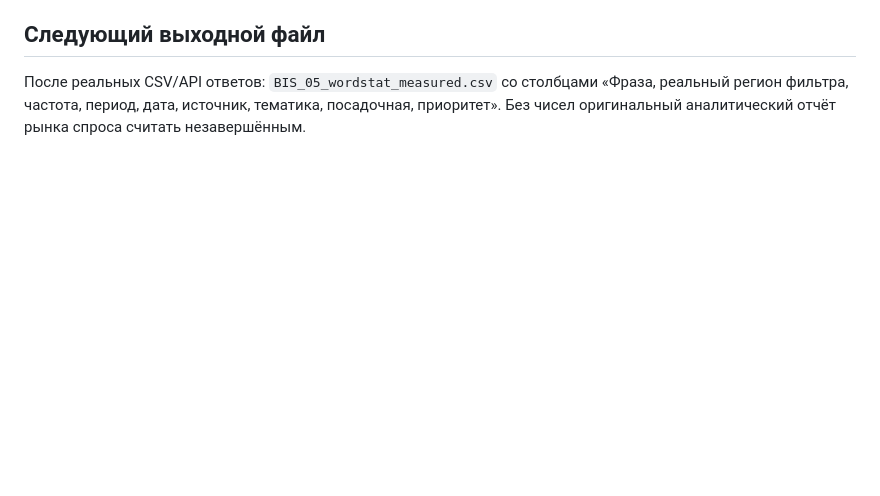
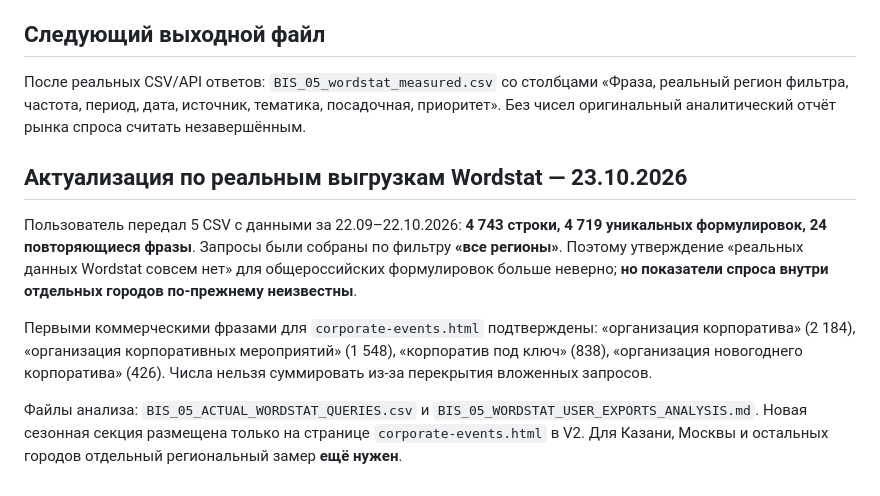
Before and after one commit to hangildin/bis-site, a Markdown page: .github/seo/BIS_05_MARKET_RESEARCH.md, the part around the change. Rendered like a GitHub page; blank space fills up the shorter version.

Commit message:
BIS 05: reconcile competitor report with five actual all-region Wordstat files and measured corporate intent

```diff
--- a/.github/seo/BIS_05_MARKET_RESEARCH.md
+++ b/.github/seo/BIS_05_MARKET_RESEARCH.md
@@ -64,3 +64,11 @@
 
 ## Следующий выходной файл
 После реальных CSV/API ответов: `BIS_05_wordstat_measured.csv` со столбцами «Фраза, реальный регион фильтра, частота, период, дата, источник, тематика, посадочная, приоритет». Без чисел оригинальный аналитический отчёт рынка спроса считать незавершённым.
+
+
+## Актуализация по реальным выгрузкам Wordstat — 23.10.2026
+Пользователь передал 5 CSV с данными за 22.09–22.10.2026: **4 743 строки, 4 719 уникальных формулировок, 24 повторяющиеся фразы**. Запросы были собраны по фильтру **«все регионы»**. Поэтому утверждение «реальных данных Wordstat совсем нет» для общероссийских формулировок больше неверно; **но показатели спроса внутри отдельных городов по-прежнему неизвестны**.
+
+Первыми коммерческими фразами для `corporate-events.html` подтверждены: «организация корпоратива» (2 184), «организация корпоративных мероприятий» (1 548), «корпоратив под ключ» (838), «организация новогоднего корпоратива» (426). Числа нельзя суммировать из-за перекрытия вложенных запросов.
+
+Файлы анализа: `BIS_05_ACTUAL_WORDSTAT_QUERIES.csv` и `BIS_05_WORDSTAT_USER_EXPORTS_ANALYSIS.md`. Новая сезонная секция размещена только на странице `corporate-events.html` в V2. Для Казани, Москвы и остальных городов отдельный региональный замер **ещё нужен**.
```
